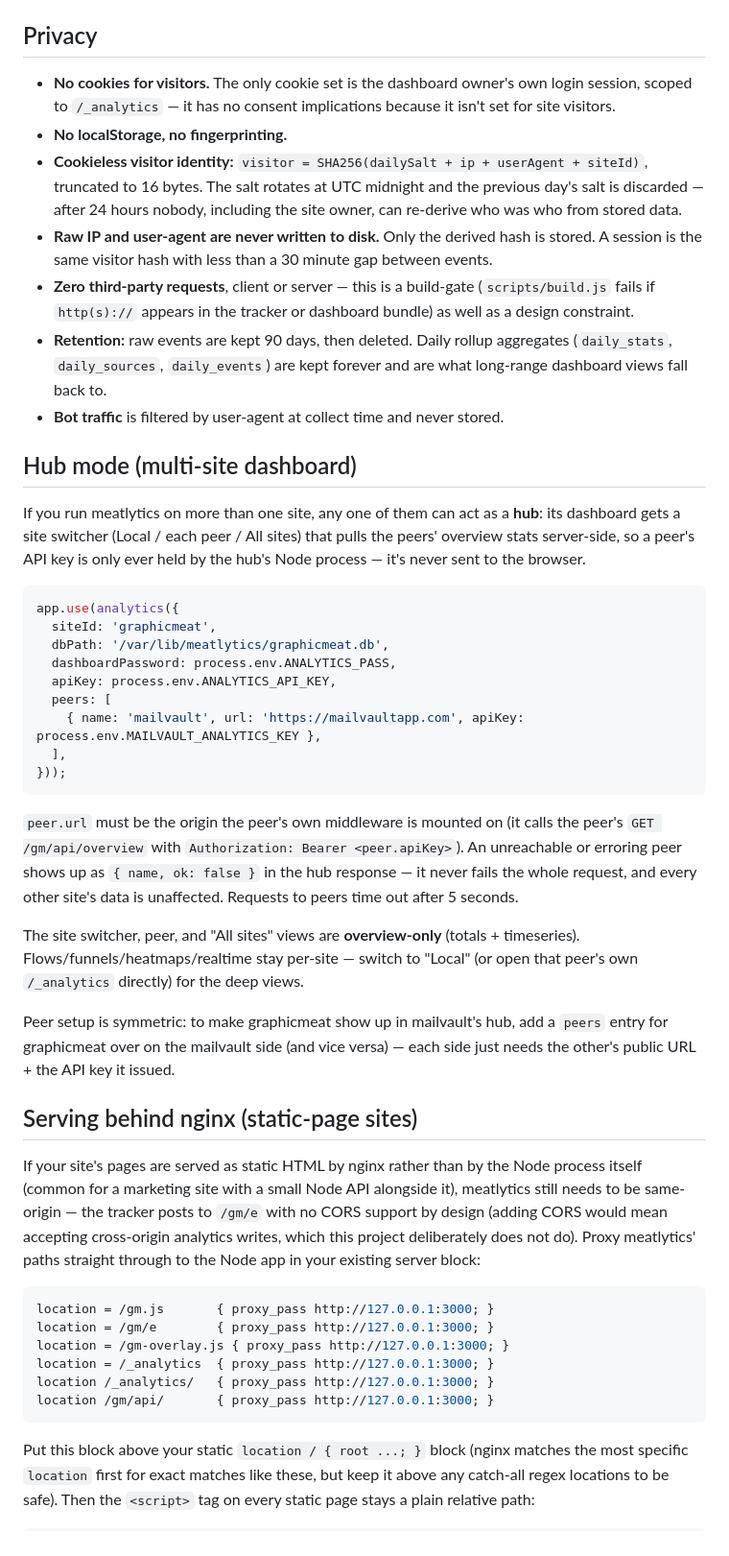
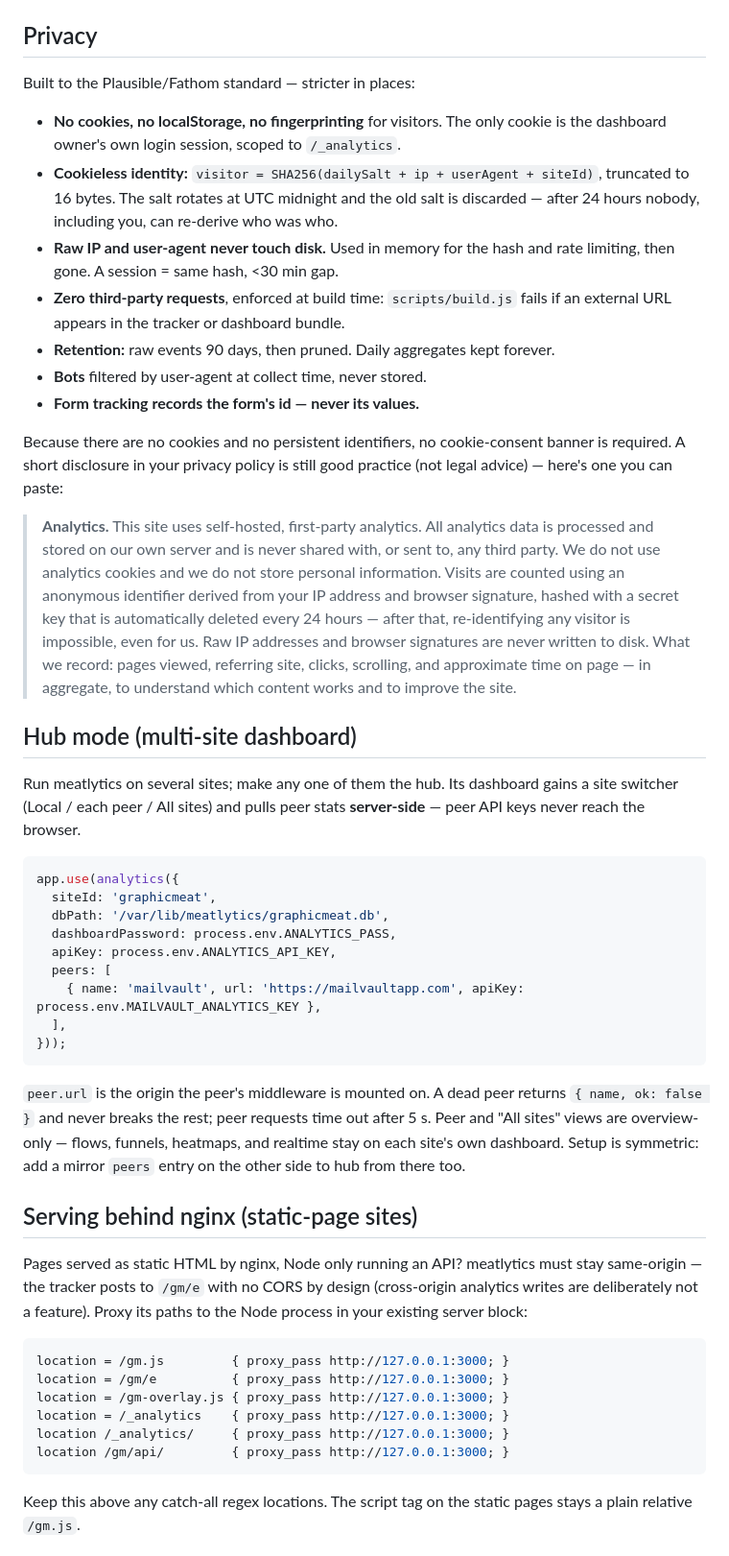
Before and after one commit to GraphicMeat/meatlytics, a Markdown page: README.md, the part around one of its changes. Shown at 96% size. Drawn GitHub-style.

Commit message:
docs: full product README
Co-Authored-By: Claude Fable 5 <noreply@anthropic.com>

````diff
--- a/README.md
+++ b/README.md
@@ -97,30 +134,41 @@ tests/ops:
 
 ## Privacy
 
-- **No cookies for visitors.** The only cookie set is the dashboard owner's
-  own login session, scoped to `/_analytics` — it has no consent implications
-  because it isn't set for site visitors.
-- **No localStorage, no fingerprinting.**
-- **Cookieless visitor identity:** `visitor = SHA256(dailySalt + ip + userAgent + siteId)`,
-  truncated to 16 bytes. The salt rotates at UTC midnight and the previous
-  day's salt is discarded — after 24 hours nobody, including the site owner,
-  can re-derive who was who from stored data.
-- **Raw IP and user-agent are never written to disk.** Only the derived hash is stored.
-  A session is the same visitor hash with less than a 30 minute gap between events.
-- **Zero third-party requests**, client or server — this is a build-gate
-  (`scripts/build.js` fails if `http(s)://` appears in the tracker or dashboard
-  bundle) as well as a design constraint.
-- **Retention:** raw events are kept 90 days, then deleted. Daily rollup
-  aggregates (`daily_stats`, `daily_sources`, `daily_events`) are kept forever
-  and are what long-range dashboard views fall back to.
-- **Bot traffic** is filtered by user-agent at collect time and never stored.
+Built to the Plausible/Fathom standard — stricter in places:
+
+- **No cookies, no localStorage, no fingerprinting** for visitors. The only
+  cookie is the dashboard owner's own login session, scoped to `/_analytics`.
+- **Cookieless identity:** `visitor = SHA256(dailySalt + ip + userAgent + siteId)`,
+  truncated to 16 bytes. The salt rotates at UTC midnight and the old salt is
+  discarded — after 24 hours nobody, including you, can re-derive who was who.
+- **Raw IP and user-agent never touch disk.** Used in memory for the hash and
+  rate limiting, then gone. A session = same hash, <30 min gap.
+- **Zero third-party requests**, enforced at build time: `scripts/build.js`
+  fails if an external URL appears in the tracker or dashboard bundle.
+- **Retention:** raw events 90 days, then pruned. Daily aggregates kept forever.
+- **Bots** filtered by user-agent at collect time, never stored.
+- **Form tracking records the form's id — never its values.**
+
+Because there are no cookies and no persistent identifiers, no cookie-consent
+banner is required. A short disclosure in your privacy policy is still good
+practice (not legal advice) — here's one you can paste:
+
+> **Analytics.** This site uses self-hosted, first-party analytics. All
+> analytics data is processed and stored on our own server and is never shared
+> with, or sent to, any third party. We do not use analytics cookies and we do
+> not store personal information. Visits are counted using an anonymous
+> identifier derived from your IP address and browser signature, hashed with a
+> secret key that is automatically deleted every 24 hours — after that,
+> re-identifying any visitor is impossible, even for us. Raw IP addresses and
+> browser signatures are never written to disk. What we record: pages viewed,
+> referring site, clicks, scrolling, and approximate time on page — in
+> aggregate, to understand which content works and to improve the site.
 
 ## Hub mode (multi-site dashboard)
 
-If you run meatlytics on more than one site, any one of them can act as a
-**hub**: its dashboard gets a site switcher (Local / each peer / All sites)
-that pulls the peers' overview stats server-side, so a peer's API key is
-only ever held by the hub's Node process — it's never sent to the browser.
+Run meatlytics on several sites; make any one of them the hub. Its dashboard
+gains a site switcher (Local / each peer / All sites) and pulls peer stats
+**server-side** — peer API keys never reach the browser.
 
 ```js
 app.use(analytics({
@@ -134,41 +182,28 @@ app.use(analytics({
 }));
 ```
 
-`peer.url` must be the origin the peer's own middleware is mounted on (it
-calls the peer's `GET /gm/api/overview` with `Authorization: Bearer <peer.apiKey>`).
-An unreachable or erroring peer shows up as `{ name, ok: false }` in the hub
-response — it never fails the whole request, and every other site's data is
-unaffected. Requests to peers time out after 5 seconds.
-
-The site switcher, peer, and "All sites" views are **overview-only** (totals +
-timeseries). Flows/funnels/heatmaps/realtime stay per-site — switch to
-"Local" (or open that peer's own `/_analytics` directly) for the deep views.
-
-Peer setup is symmetric: to make graphicmeat show up in mailvault's hub, add a
-`peers` entry for graphicmeat over on the mailvault side (and vice versa) —
-each side just needs the other's public URL + the API key it issued.
+`peer.url` is the origin the peer's middleware is mounted on. A dead peer
+returns `{ name, ok: false }` and never breaks the rest; peer requests time
+out after 5 s. Peer and "All sites" views are overview-only — flows, funnels,
+heatmaps, and realtime stay on each site's own dashboard. Setup is symmetric:
+add a mirror `peers` entry on the other side to hub from there too.
 
 ## Serving behind nginx (static-page sites)
 
-If your site's pages are served as static HTML by nginx rather than by the
-Node process itself (common for a marketing site with a small Node API
-alongside it), meatlytics still needs to be same-origin — the tracker posts to
-`/gm/e` with no CORS support by design (adding CORS would mean accepting
-cross-origin analytics writes, which this project deliberately does not do).
-Proxy meatlytics' paths straight through to the Node app in your existing
-server block:
+Pages served as static HTML by nginx, Node only running an API? meatlytics
+must stay same-origin — the tracker posts to `/gm/e` with no CORS by design
+(cross-origin analytics writes are deliberately not a feature). Proxy its
+paths to the Node process in your existing server block:
 
 ```nginx
-location = /gm.js       { proxy_pass http://127.0.0.1:3000; }
-location = /gm/e        { proxy_pass http://127.0.0.1:3000; }
+location = /gm.js         { proxy_pass http://127.0.0.1:3000; }
+location = /gm/e          { proxy_pass http://127.0.0.1:3000; }
 location = /gm-overlay.js { proxy_pass http://127.0.0.1:3000; }
-location = /_analytics  { proxy_pass http://127.0.0.1:3000; }
-location /_analytics/   { proxy_pass http://127.0.0.1:3000; }
-location /gm/api/       { proxy_pass http://127.0.0.1:3000; }
+location = /_analytics    { proxy_pass http://127.0.0.1:3000; }
+location /_analytics/     { proxy_pass http://127.0.0.1:3000; }
+location /gm/api/         { proxy_pass http://127.0.0.1:3000; }
 ```
 
-Put this block above your static `location / { root ...; }` block (nginx
-matches the most specific `location` first for exact matches like these, but
-keep it above any catch-all regex locations to be safe). Then the `<script>`
-tag on every static page stays a plain relative path:
+Keep this above any catch-all regex locations. The script tag on the static
+pages stays a plain relative `/gm.js`.
 
````
Also changed, not shown: other parts of README.md (+104 -45 lines).
